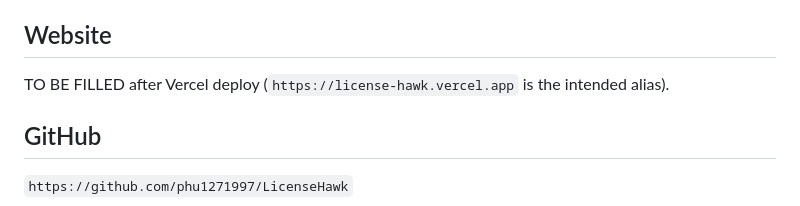
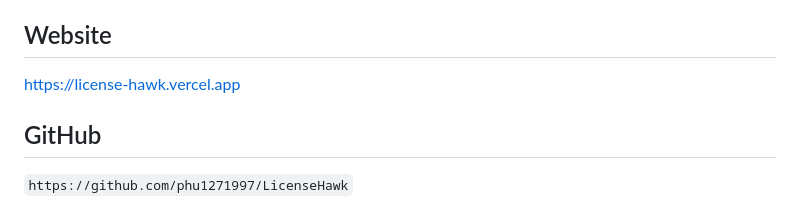
Before and after one commit to phu1271997/LicenseHawk, a Markdown page: EXPLORER_SUBMISSION.md, the part around the change. Drawn GitHub-style.

```diff
--- a/EXPLORER_SUBMISSION.md
+++ b/EXPLORER_SUBMISSION.md
@@ -90,7 +90,7 @@ Rulings Index shows three RESOLVED cases with distinct verdicts: one INFRINGEMEN
 - **Verify before submit:** open the Explorer link in a real browser and confirm at least one `adjudicate` transaction with `Result: SUCCESS` and `Consensus: Accepted`.
 
 ## Website
-TO BE FILLED after Vercel deploy (`https://license-hawk.vercel.app` is the intended alias).
+https://license-hawk.vercel.app
 
 ## GitHub
 `https://github.com/phu1271997/LicenseHawk`
```
Also changed, not shown: README.md (+1 -1 lines).
